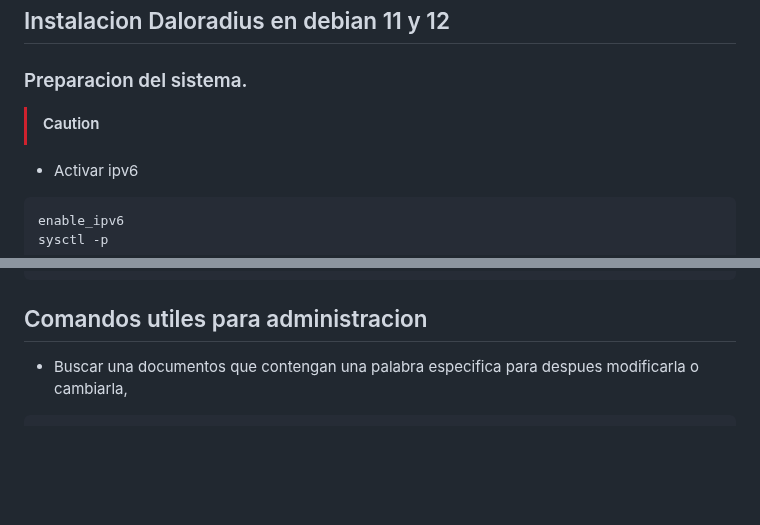
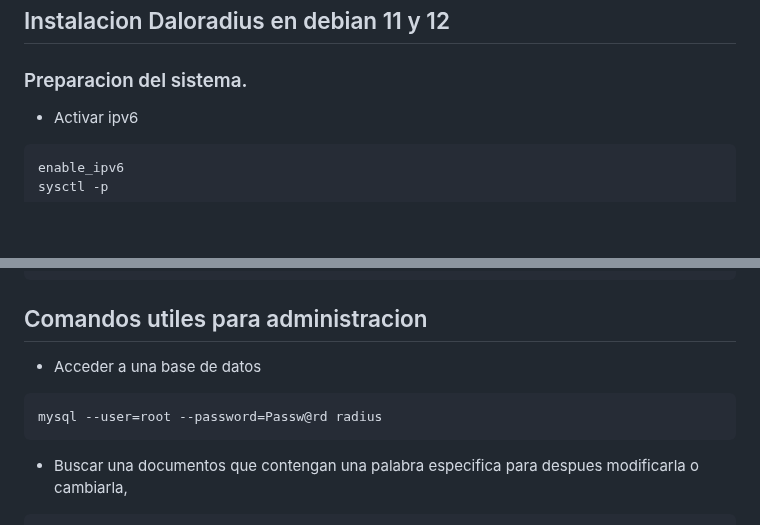
Before and after one commit to wispconf/daloradiusred, a Markdown page: README.md, 2 parts joined by grey strips. GitHub-like rendering; blank space fills up the shorter version.

````diff
--- a/README.md
+++ b/README.md
@@ -1,7 +1,6 @@
 ## Instalacion Daloradius en debian 11 y 12
 
 ### Preparacion del sistema.
-> [!CAUTION]
 - Activar ipv6
 ```
 enable_ipv6
@@ -326,6 +325,10 @@ sed -i "s/Passw@rd/$passwd/g" "/root/scripts/NAS-Reboot.sh"
 ```
 
 ## Comandos utiles para administracion
+- Acceder a una base de datos
+```
+mysql --user=root --password=Passw@rd radius
+```
 - Buscar una documentos que contengan una palabra especifica para despues modificarla o cambiarla,
 
 ```
````
